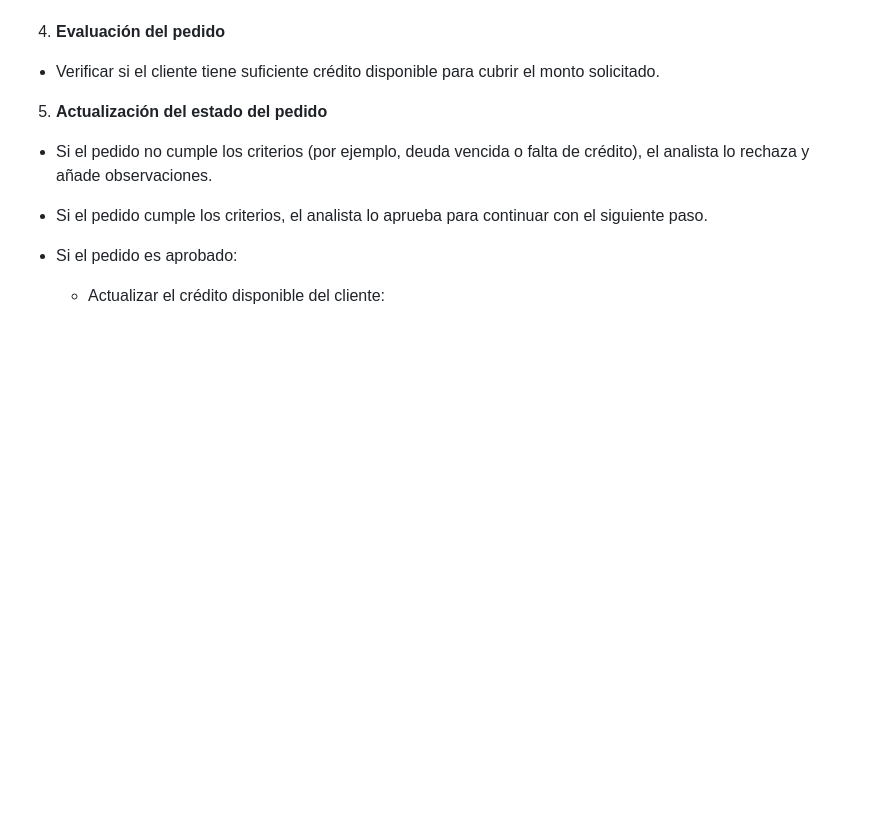
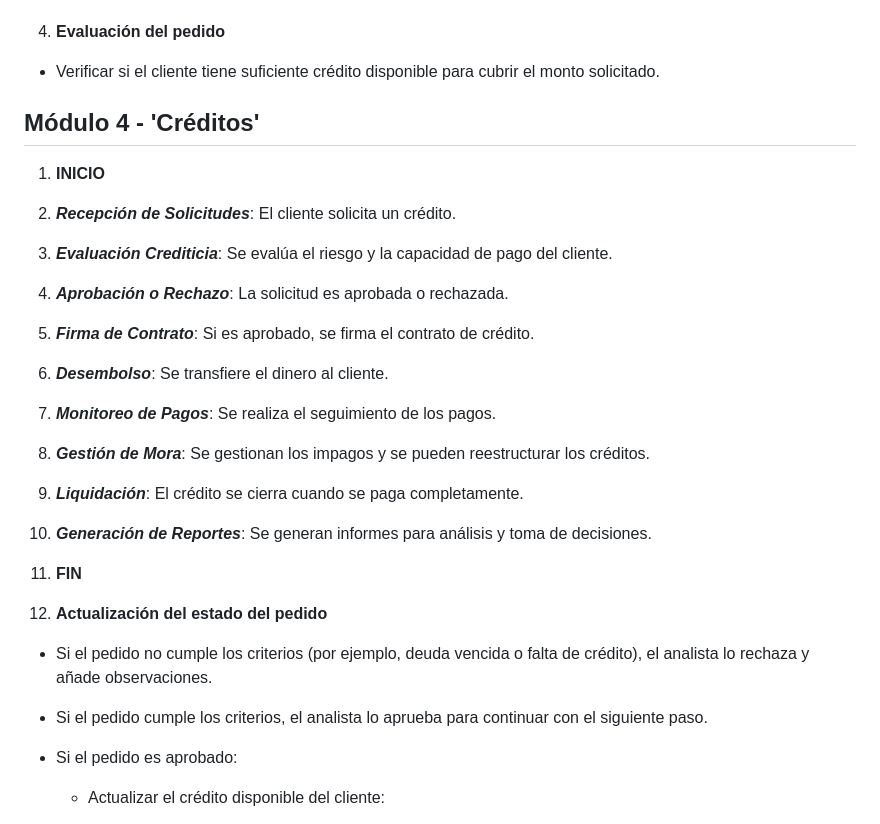
Before and after one commit to fiis-bd242/bd242-grupo6, a Markdown page: 10/10.4/10.4.md, the part around the change. Rendered like a GitHub page; blank space fills up the shorter version.

Commit message:
flujo de operaciones credito

```diff
--- a/10/10.4/10.4.md
+++ b/10/10.4/10.4.md
@@ -34,6 +34,20 @@
 4. **Evaluación del pedido**
 
 - Verificar si el cliente tiene suficiente crédito disponible para cubrir el monto solicitado.
+
+## Módulo 4 - 'Créditos'
+
+1. **INICIO**
+2. ***Recepción de Solicitudes***: El cliente solicita un crédito.
+3. ***Evaluación Crediticia***: Se evalúa el riesgo y la capacidad de pago del cliente.
+4. ***Aprobación o Rechazo***: La solicitud es aprobada o rechazada.
+5. ***Firma de Contrato***: Si es aprobado, se firma el contrato de crédito.
+6. ***Desembolso***: Se transfiere el dinero al cliente.
+7. ***Monitoreo de Pagos***: Se realiza el seguimiento de los pagos.
+8. ***Gestión de Mora***: Se gestionan los impagos y se pueden reestructurar los créditos.
+9. ***Liquidación***: El crédito se cierra cuando se paga completamente.
+10. ***Generación de Reportes***: Se generan informes para análisis y toma de decisiones.
+11. **FIN**
 
 5. **Actualización del estado del pedido**
 
```
